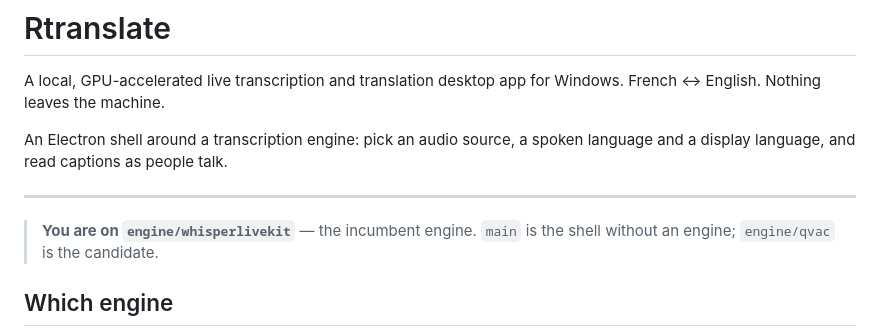
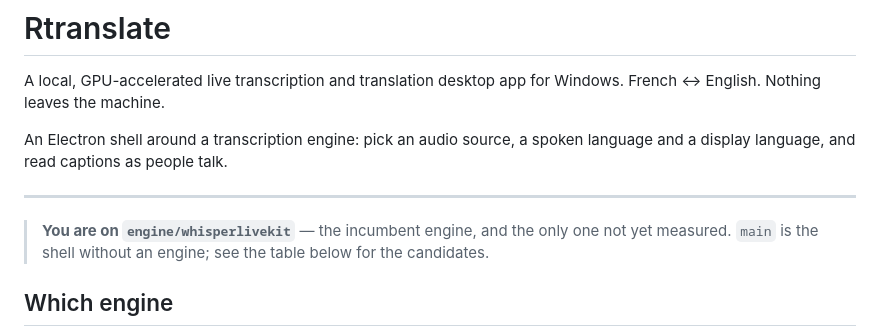
Before and after one commit to b2renger/Rtranslate, a Markdown page: README.md, the part around the change. Drawn GitHub-style.

Commit message:
The incumbent is now the only engine without numbers
Two candidates are measured per word against ground truth; this one is
not, because it needs its 4 GB Python environment first. Say so in the
branch banner rather than calling QVAC "the candidate".

Co-Authored-By: Claude Opus 5.5 (1M context) <noreply@anthropic.com>

```diff
--- a/README.md
+++ b/README.md
@@ -8,8 +8,9 @@ language and a display language, and read captions as people talk.
 
 ---
 
-> **You are on `engine/whisperlivekit`** — the incumbent engine. `main` is the
-> shell without an engine; `engine/qvac` is the candidate.
+> **You are on `engine/whisperlivekit`** — the incumbent engine, and the only one
+> not yet measured. `main` is the shell without an engine; see the table below
+> for the candidates.
 
 ## Which engine
 
```
